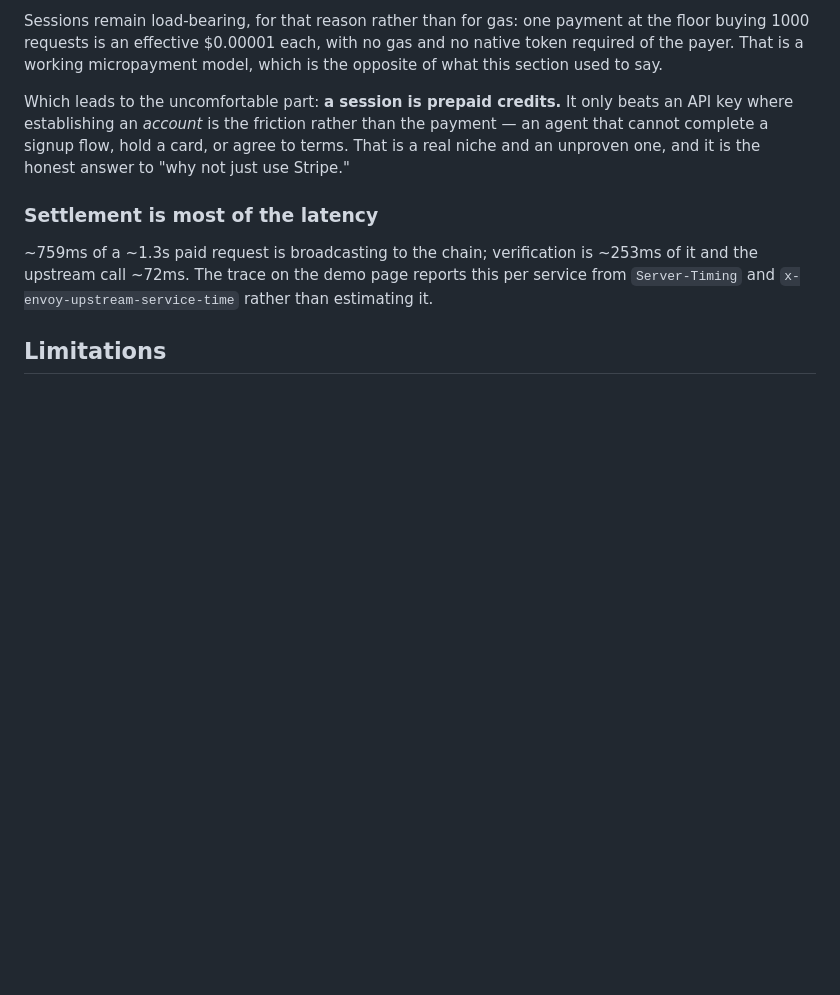
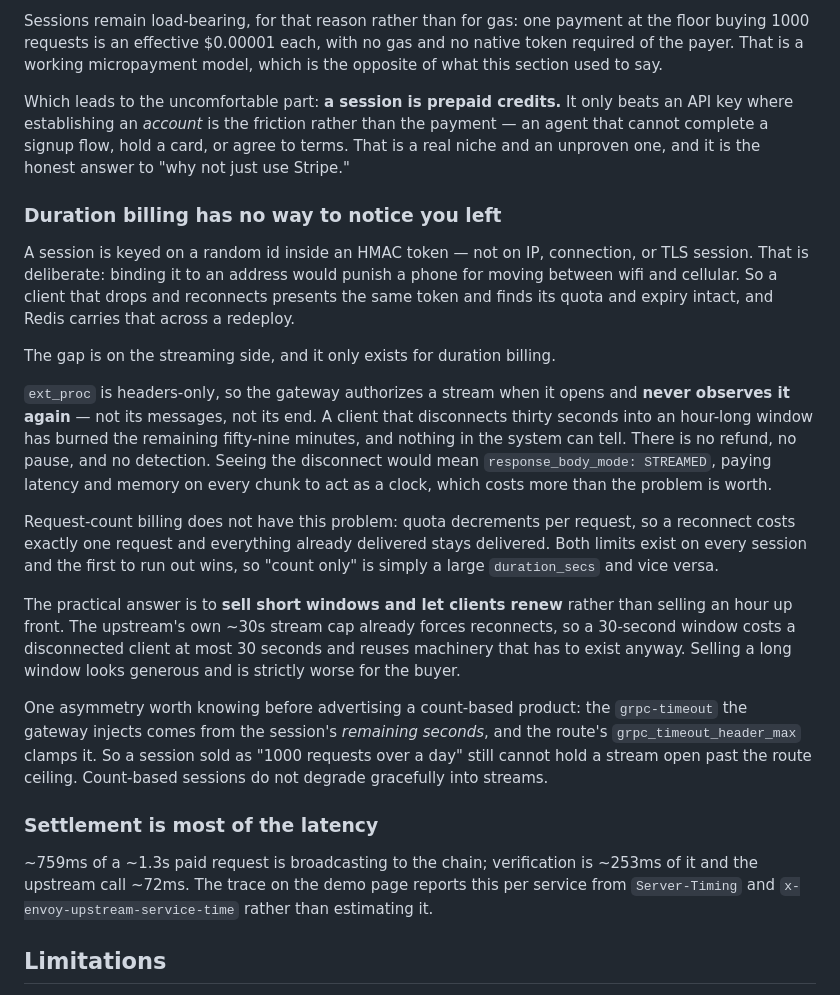
Before and after one commit to 0xfreak0/sui-x402-verifier, a Markdown page: README.md, the part around the change. Rendered like a GitHub page; blank space fills up the shorter version.

Commit message:
Record what duration billing cannot see
A disconnected client is quota that was paid for and cannot be reclaimed, and
the gateway has no way to notice. ext_proc is headers-only, so a stream is
authorized when it opens and never observed again — not its messages, not its
end. Drop thirty seconds into an hour-long window and the remaining fifty-nine
minutes are simply gone. Detecting it would need response_body_mode STREAMED,
paying latency and memory on every chunk to act as a clock, which costs more
than the problem.

Request-count billing does not have this failure: quota decrements per request,
so a reconnect costs one request. Both limits already exist on every session and
the first to run out wins, so count-only is a large duration_secs and vice
versa — that part needed writing down rather than building.

The practical answer is short windows and renewal instead of selling an hour up
front, which the upstream's own ~30s stream cap already forces. Selling a long
window reads as generous and is strictly worse for the buyer.

Also notes the asymmetry the grpc-timeout change introduced: the injected value
comes from the session's remaining seconds and the route ceiling clamps it, so a
session sold by request count still cannot hold a stream past that ceiling.
Count-based sessions do not degrade gracefully into streams.

Sessions surviving disconnection at all is deliberate and stays: the token is
keyed on a random id, not on IP or connection, so a phone moving between
networks keeps what it bought.

Co-Authored-By: Claude Opus 5 (1M context) <noreply@anthropic.com>
Claude-Session: https://claude.ai/code/session_01Gg12itje2HFTLLsSSgp8b5

```diff
--- a/README.md
+++ b/README.md
@@ -566,6 +566,41 @@ payment — an agent that cannot complete a signup flow, hold a card, or agree t
 terms. That is a real niche and an unproven one, and it is the honest answer to
 "why not just use Stripe."
 
+### Duration billing has no way to notice you left
+
+A session is keyed on a random id inside an HMAC token — not on IP, connection,
+or TLS session. That is deliberate: binding it to an address would punish a
+phone for moving between wifi and cellular. So a client that drops and
+reconnects presents the same token and finds its quota and expiry intact, and
+Redis carries that across a redeploy.
+
+The gap is on the streaming side, and it only exists for duration billing.
+
+`ext_proc` is headers-only, so the gateway authorizes a stream when it opens and
+**never observes it again** — not its messages, not its end. A client that
+disconnects thirty seconds into an hour-long window has burned the remaining
+fifty-nine minutes, and nothing in the system can tell. There is no refund, no
+pause, and no detection. Seeing the disconnect would mean
+`response_body_mode: STREAMED`, paying latency and memory on every chunk to act
+as a clock, which costs more than the problem is worth.
+
+Request-count billing does not have this problem: quota decrements per request,
+so a reconnect costs exactly one request and everything already delivered stays
+delivered. Both limits exist on every session and the first to run out wins, so
+"count only" is simply a large `duration_secs` and vice versa.
+
+The practical answer is to **sell short windows and let clients renew** rather
+than selling an hour up front. The upstream's own ~30s stream cap already forces
+reconnects, so a 30-second window costs a disconnected client at most 30 seconds
+and reuses machinery that has to exist anyway. Selling a long window looks
+generous and is strictly worse for the buyer.
+
+One asymmetry worth knowing before advertising a count-based product: the
+`grpc-timeout` the gateway injects comes from the session's *remaining seconds*,
+and the route's `grpc_timeout_header_max` clamps it. So a session sold as "1000
+requests over a day" still cannot hold a stream open past the route ceiling.
+Count-based sessions do not degrade gracefully into streams.
+
 ### Settlement is most of the latency
 
 ~759ms of a ~1.3s paid request is broadcasting to the chain; verification is
```
